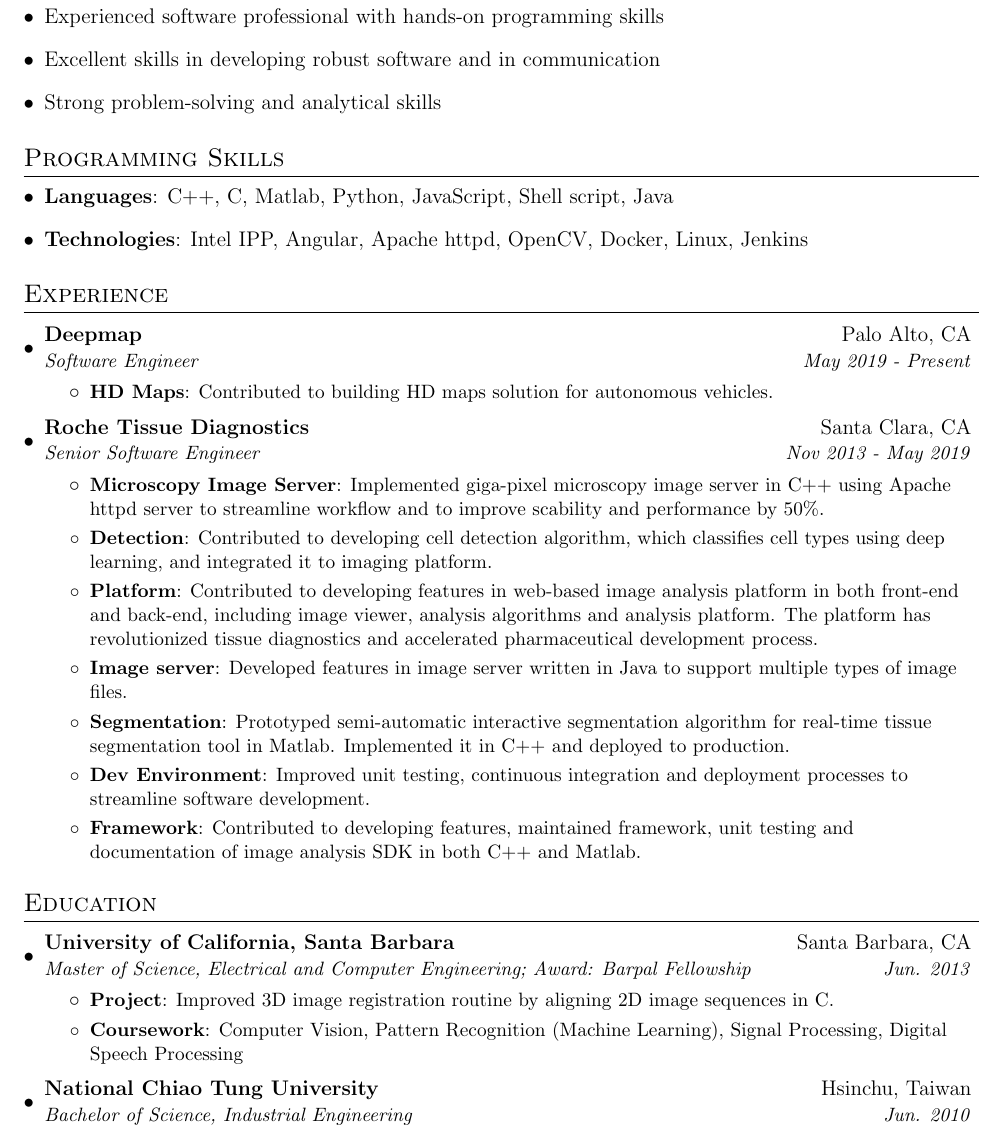
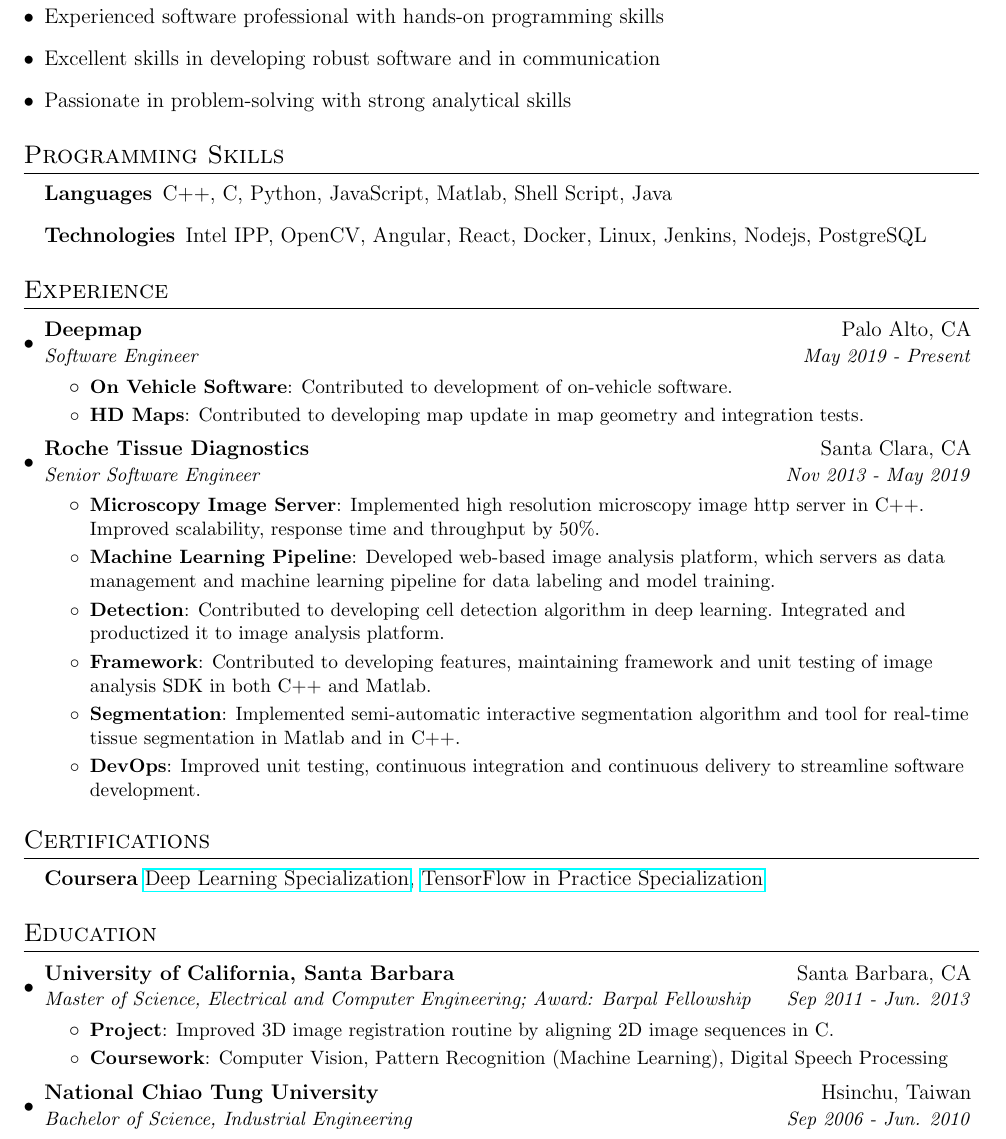
Before and after one commit to stanleyycho/resume, a LaTeX CV (resume.tex): part of the page, cut so that both start at the same text. Compiled offline with pdfLaTeX.

Commit message:
Update certification and add table in item

```diff
--- a/resume.tex
+++ b/resume.tex
@@ -43,6 +42,10 @@
 \titleformat{\section}{
   \vspace{-4pt}\scshape\raggedright\large
 }{}{0em}{}[\color{black}\titlerule \vspace{-5pt}]
+
+% Set table in itemized list
+\newlist{deflist}{description}{2}
+\setlist[deflist]{labelwidth=2cm,leftmargin=!}
 
 %-------------------------
 % Custom commands
@@ -88,31 +91,36 @@
   \resumeSubHeadingListStart
     \item {Experienced software professional with hands-on programming skills}
     \item {Excellent skills in developing robust software and in communication}
-    \item {Strong problem-solving and analytical skills}
+    \item {Passionate in problem-solving with strong analytical skills}
     %and knowledge in computer vision/imaging processing
   \resumeSubHeadingListEnd
 
 %--------PROGRAMMING SKILLS------------
 \section{Programming Skills}
   \resumeSubHeadingListStart
-    \item{
-      \textbf{Languages}{: C++, C, Matlab, Python, JavaScript, Shell script, Java}
-      }
-    \item{
-      \textbf{Technologies}{: Intel IPP, Angular, Apache httpd, OpenCV, Docker, Linux, Jenkins}
+    \item[]{
+      \begin{deflist}
+        \item[\textbf{Languages}]{C++, C, Python, JavaScript, Matlab, Shell Script, Java}
+      \end{deflist}
+    }
+    \item[]{
+      \begin{deflist}
+        \item[\textbf{Technologies}]{Intel IPP, OpenCV, Angular, React, Docker, Linux, Jenkins, Nodejs, PostgreSQL}
+      \end{deflist}
     }
   \resumeSubHeadingListEnd
 
 %-----------EXPERIENCE-----------------
 \section{Experience}
   \resumeSubHeadingListStart
-
     \resumeSubheading
       {Deepmap}{Palo Alto, CA}
       {Software Engineer}{May 2019 - Present}
       \resumeItemListStart
+        \resumeItem{On Vehicle Software}
+          {Contributed to development of on-vehicle software.}
         \resumeItem{HD Maps}
-          {Contributed to building HD maps solution for autonomous vehicles.}
+          {Contributed to developing map update in map geometry and integration tests.}
       \resumeItemListEnd
 
     \resumeSubheading
@@ -120,65 +128,49 @@
       {Senior Software Engineer}{Nov 2013 - May 2019}
       \resumeItemListStart
         \resumeItem{Microscopy Image Server}
-          {Implemented giga-pixel microscopy image server in C++ using Apache httpd server to streamline workflow and to improve scability and performance by 50\%.}
+          {Implemented high resolution microscopy image http server in C++. Improved scalability, response time and throughput by 50\%.}
+        \resumeItem{Machine Learning Pipeline}
+          {Developed web-based image analysis platform, which servers as data management and machine learning pipeline for data labeling and model training. }
+          %The platform has revolutionized tissue diagnostics and accelerated pharmaceutical development process.}
         \resumeItem{Detection}
-          {Contributed to developing cell detection algorithm, which classifies cell types using deep learning, and integrated it to imaging platform.}
-        \resumeItem{Platform}
-          {Contributed to developing features in web-based image analysis platform in both front-end and back-end, including image viewer, analysis algorithms and analysis platform. The platform has revolutionized tissue diagnostics and accelerated pharmaceutical development process.}
-        \resumeItem{Image server}
-          {Developed features in image server written in Java to support multiple types of image files.}
+          {Contributed to developing cell detection algorithm in deep learning. Integrated and productized it to image analysis platform.}
+        \resumeItem{Framework}
+          {Contributed to developing features, maintaining framework and unit testing of image analysis SDK in both C++ and Matlab.}
         \resumeItem{Segmentation}
-          {Prototyped semi-automatic interactive segmentation algorithm for real-time tissue segmentation tool in Matlab. Implemented it in C++ and deployed to  production.}
-        \resumeItem{Dev Environment}
-          {Improved unit testing, continuous integration and deployment processes to streamline software development.}
-        \resumeItem{Framework}
-          {Contributed to developing features, maintained framework, unit testing and documentation of image analysis SDK in both C++ and Matlab.}
+          {Implemented semi-automatic interactive segmentation algorithm and tool for real-time tissue segmentation in Matlab and in C++.}
+        \resumeItem{DevOps}
+          {Improved unit testing, continuous integration and continuous delivery to streamline software development.}
       \resumeItemListEnd
-
-
-
   \resumeSubHeadingListEnd
 
 %-----------CERTIFICATION-----------------
-%\section{Certification}
-%  \resumeSubHeadingListStart
-%    \item{
-%      \textbf{Nvidia Deep Learning Institute} {Fundamentals of Deep Learning for Computer Vision}
-%      \href{https://courses.nvidia.com/certificates/2ccc14d1bf9746a1ab360a48b94e4af3}{https://courses.nvidia.com/certificates/2ccc14d1bf9746a1ab360a48b94e4af3}
-%    }
-%  \resumeSubHeadingListEnd
-
-%-----------PROJECTS-----------------
-%\section{Projects}
-%  \resumeSubHeadingListStart
-%    \resumeSubItem{QuantSoftware Toolkit}
-%      {Open source python library for financial data analysis and machine learning for finance.}
-%    \resumeSubItem{Github Visualization}
-%      {Data Visualization of Git Log data using D3 to analyze project trends over time.}
-%    \resumeSubItem{Recommendation System}
-%      {Music and Movie recommender systems using collaborative filtering on public datasets.}
-%    \resumeSubItem{Mac Setup}
-%      {Book that gives step by step instructions on setting up developer environment on Mac OS.}
-%  \resumeSubHeadingListEnd
-
+\section{Certifications}
+  \resumeSubHeadingListStart
+    %\item[]{
+    %  \textbf{Nvidia Deep Learning Institute} \href{https://courses.nvidia.com/certificates/2ccc14d1bf9746a1ab360a48b94e4af3}{Fundamentals of Deep Learning for Computer Vision}
+    %}
+    \item[]{
+      \textbf{Coursera} \href{https://www.coursera.org/account/accomplishments/specialization/G8TS8APA3NK6}{Deep Learning Specialization}, \href{https://www.coursera.org/account/accomplishments/specialization/ACYMK9U2ARYZ}{TensorFlow in Practice Specialization}
+    }
+  \resumeSubHeadingListEnd
 
 %-----------EDUCATION-----------------
 \section{Education}
   \resumeSubHeadingListStart
     \resumeSubheading
       {University of California, Santa Barbara}{Santa Barbara, CA}
-      {Master of Science, Electrical and Computer Engineering; Award: Barpal Fellowship}{Jun. 2013}
+      {Master of Science, Electrical and Computer Engineering; Award: Barpal Fellowship}{Sep 2011 - Jun. 2013}
     %\resumeSubheading
     %{Emphasis on Signal Processing, Minor Computer Engineering} {}
     \resumeItemListStart
         \resumeItem{Project}
           {Improved 3D image registration routine by aligning 2D image sequences in C.}
         \resumeItem{Coursework}
-          {Computer Vision, Pattern Recognition (Machine Learning), Signal Processing, Digital Speech Processing}
+          {Computer Vision, Pattern Recognition (Machine Learning), Digital Speech Processing}
      \resumeItemListEnd
     \resumeSubheading
       {National Chiao Tung University}{Hsinchu, Taiwan}
-      {Bachelor of Science, Industrial Engineering}{Jun. 2010}
+      {Bachelor of Science, Industrial Engineering}{Sep 2006 - Jun. 2010}
   \resumeSubHeadingListEnd
 %-------------------------------------------
 \end{document}
```
Also changed, not shown: resume.pdf, resume.tex (1 more changed lines).
